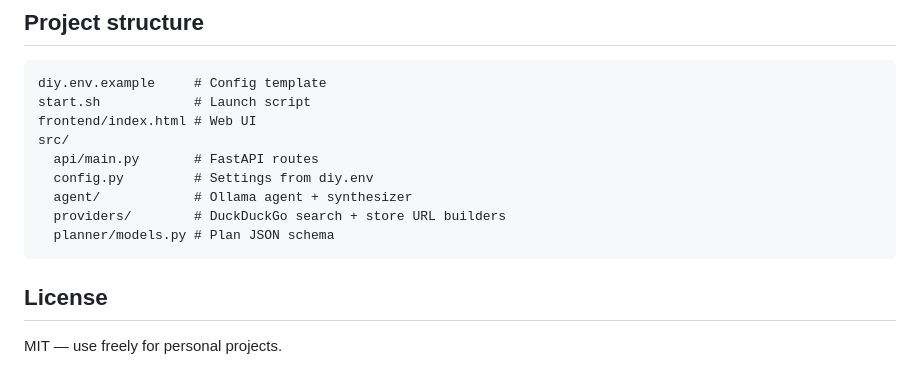
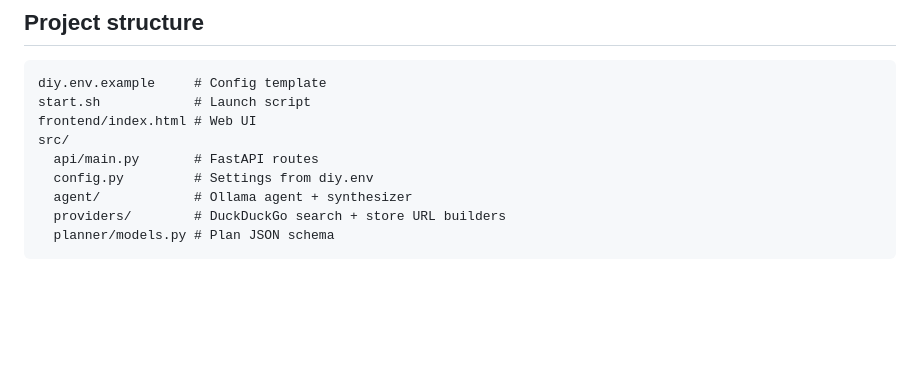
Before and after one commit to blhcode/DIY-AI, a Markdown page: README.md, the part around the change. GitHub-like rendering; blank space fills up the shorter version.

Commit message:
Update README.md
Removed the License section from the README.

````diff
--- a/README.md
+++ b/README.md
@@ -80,7 +80,3 @@ src/
   providers/        # DuckDuckGo search + store URL builders
   planner/models.py # Plan JSON schema
 ```
-
-## License
-
-MIT — use freely for personal projects.
````
